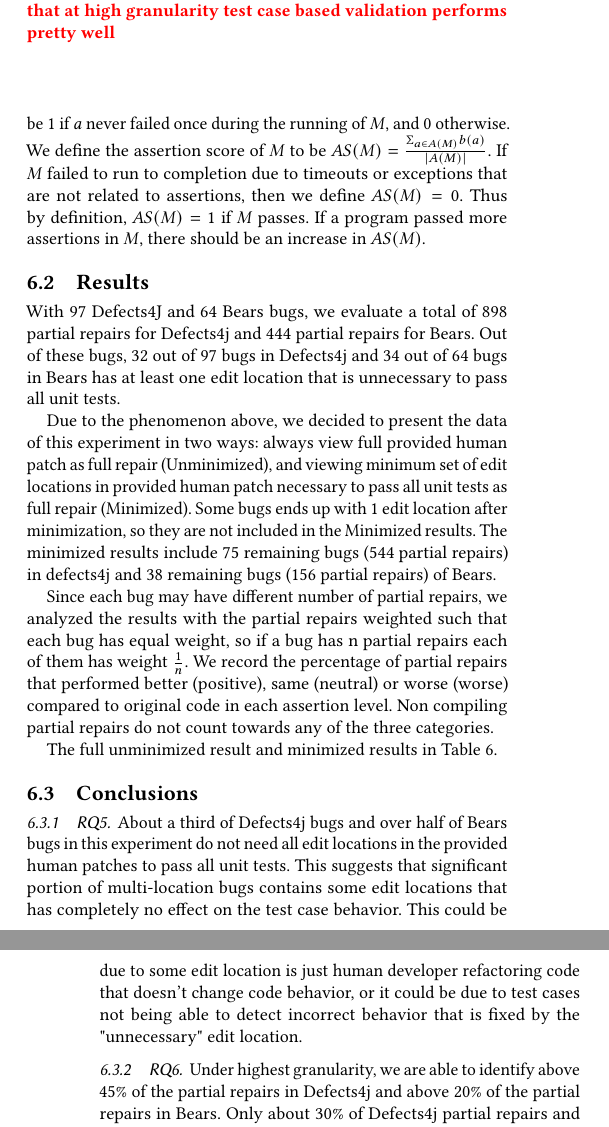
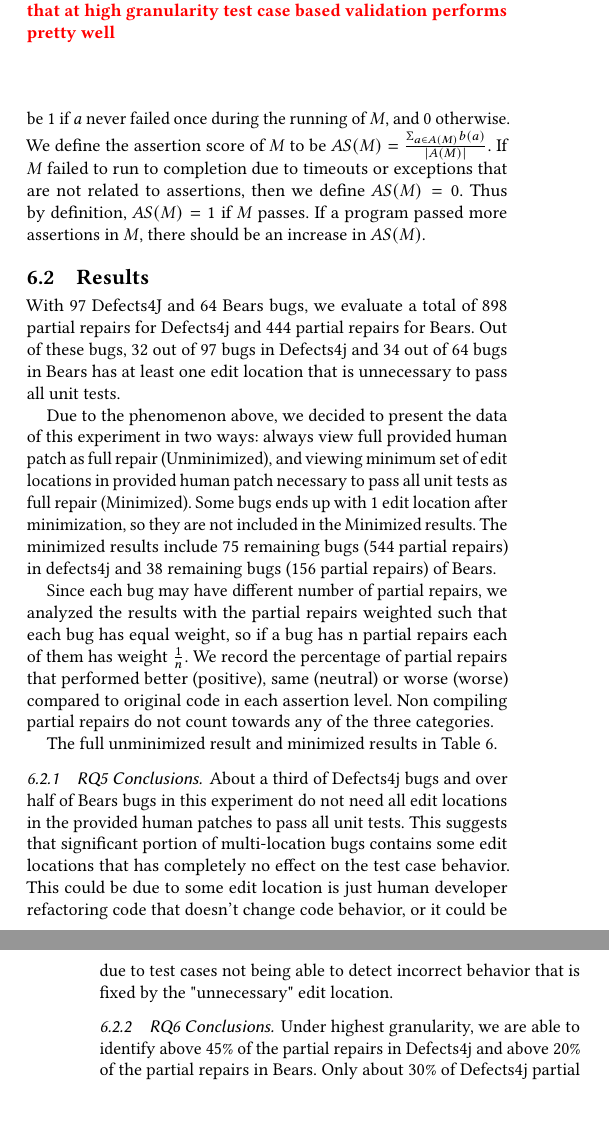
Before and after one commit to squaresLab/MultiEdit_Experiments, a LaTeX paper (paper/fse2020-multi-edit-bugs.tex): two parts of the columns of pages 8 and 9 of 11, joined at a grey line, cut so that both start at the same text, the shorter picture padded with empty space. Compiled offline with pdfLaTeX.

Commit message:
Merge 6.2 and 6.3

```diff
--- a/paper/fse2020-multi-edit-bugs.tex
+++ b/paper/fse2020-multi-edit-bugs.tex
@@ -849,10 +849,7 @@ at all granularity levels.
 \label{yiweitable}
 \end{table}
 
-
-\subsection{Conclusions}
-
-\subsubsection{RQ5}
+\subsubsection{RQ5 Conclusions}
 About a third of Defects4j bugs and over half of
 Bears bugs in this experiment do not need all edit locations in the provided human patches to pass
 all unit tests. This suggests that significant portion of multi-location bugs contains some
@@ -861,7 +858,7 @@ edit location is just human developer refactoring code that doesn't change code
 or it could be due to test cases not being able to detect incorrect behavior that is fixed
 by the "unnecessary" edit location.
 
-\subsubsection{RQ6}
+\subsubsection{RQ6 Conclusions}
 
 Under highest granularity, we are able to identify above 45\% of the partial repairs in Defects4j
 and above 20\% of the partial repairs in Bears. Only about 30\% of Defects4j partial repairs and 50-60\%
```
